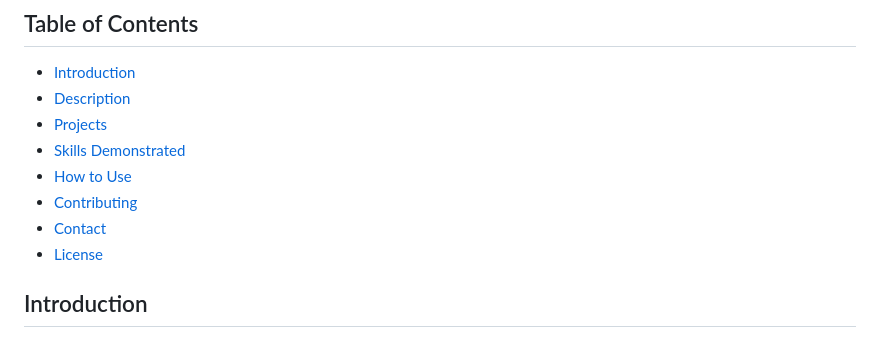
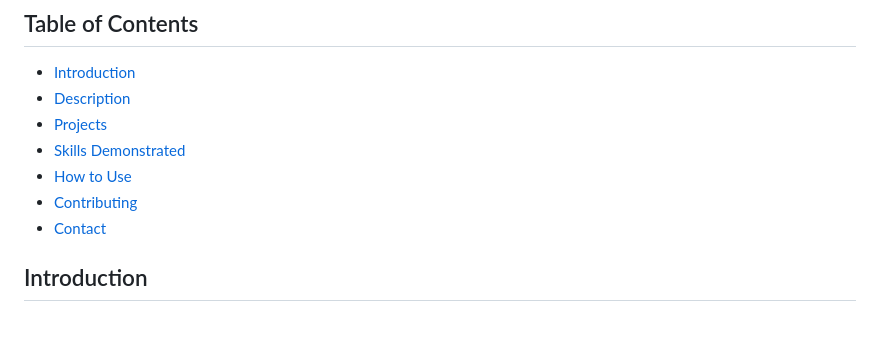
Before and after one commit to v26199/NLP_Projects, a Markdown page: README.md, the part around the change. Rendered like a GitHub page.

```diff
--- a/README.md
+++ b/README.md
@@ -10,7 +10,7 @@ Welcome to my collection of Natural Language Processing (NLP) projects! This rep
 - [How to Use](#how-to-use)
 - [Contributing](#contributing)
 - [Contact](#contact)
-- [License](#license)
+
 
 ## Introduction
 In this repository, you'll find a range of NLP projects that I've worked on, each focusing on different aspects of natural language understanding and processing. From sentiment analysis to text summarization and beyond, these projects reflect my ability to apply advanced NLP techniques to solve real-world problems.
```
